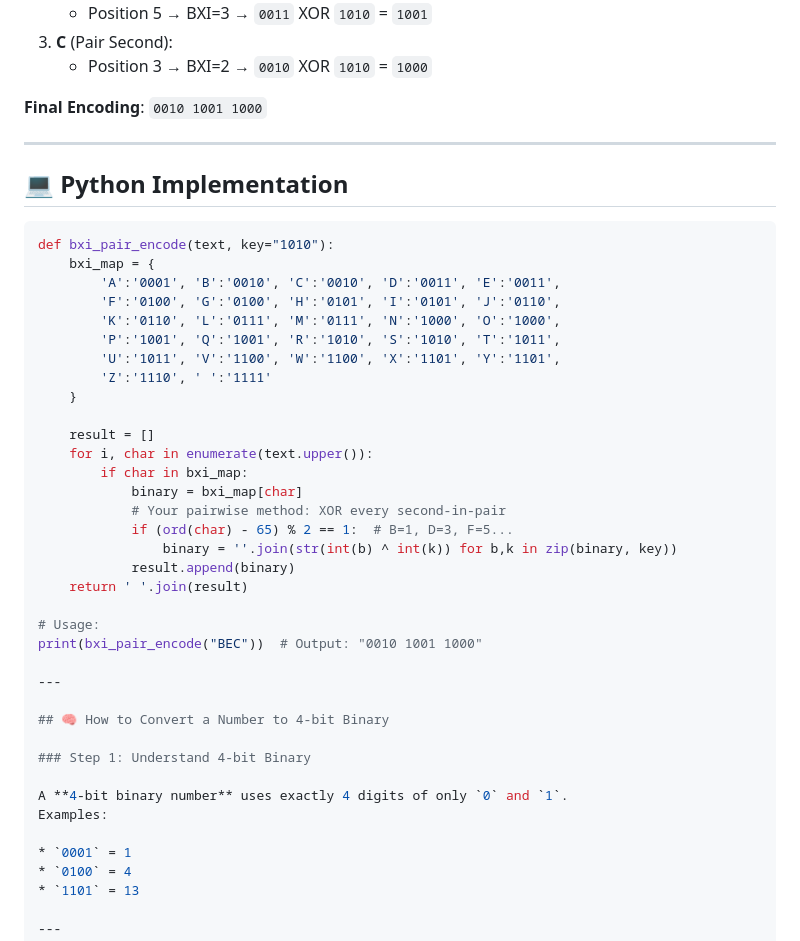
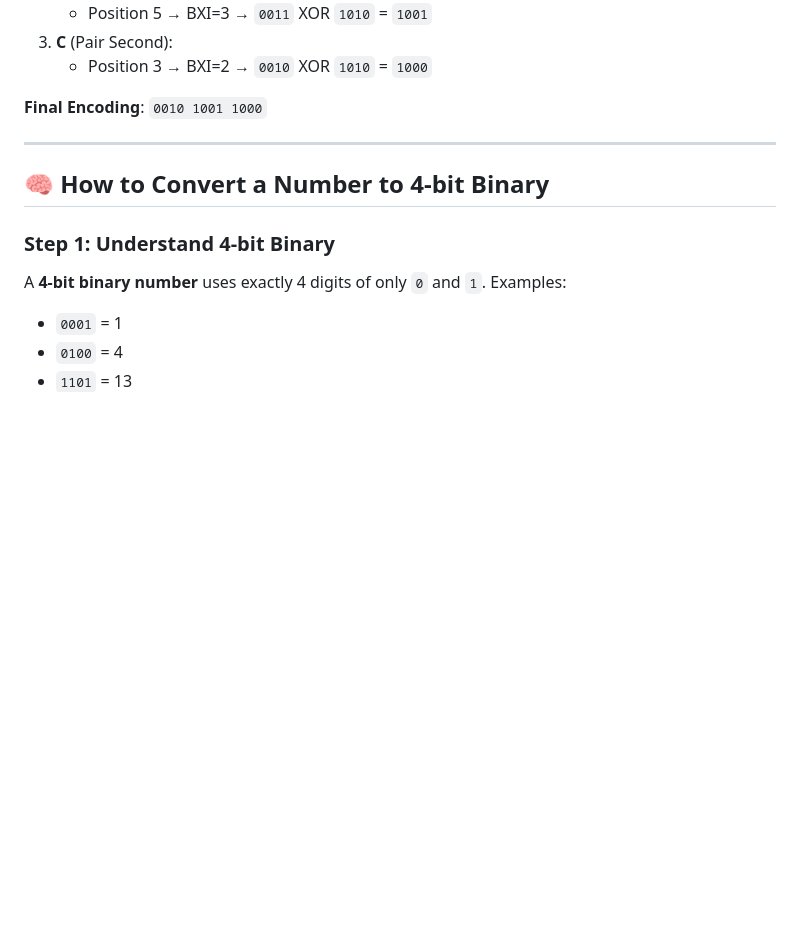
Before and after one commit to RodsonTP/BXI-Bitsikii-Extension-Interface-, a Markdown page: README.md, the part around the change. Drawn GitHub-style; blank space fills up the shorter version.

````diff
--- a/README.md
+++ b/README.md
@@ -75,33 +75,6 @@ Letters are encoded differently based on their position in natural pairs:
 
 ---
 
-## 💻 Python Implementation
-```python
-def bxi_pair_encode(text, key="1010"):
-    bxi_map = {
-        'A':'0001', 'B':'0010', 'C':'0010', 'D':'0011', 'E':'0011',
-        'F':'0100', 'G':'0100', 'H':'0101', 'I':'0101', 'J':'0110',
-        'K':'0110', 'L':'0111', 'M':'0111', 'N':'1000', 'O':'1000',
-        'P':'1001', 'Q':'1001', 'R':'1010', 'S':'1010', 'T':'1011',
-        'U':'1011', 'V':'1100', 'W':'1100', 'X':'1101', 'Y':'1101',
-        'Z':'1110', ' ':'1111'
-    }
-
-    result = []
-    for i, char in enumerate(text.upper()):
-        if char in bxi_map:
-            binary = bxi_map[char]
-            # Your pairwise method: XOR every second-in-pair
-            if (ord(char) - 65) % 2 == 1:  # B=1, D=3, F=5...
-                binary = ''.join(str(int(b) ^ int(k)) for b,k in zip(binary, key))
-            result.append(binary)
-    return ' '.join(result)
-
-# Usage:
-print(bxi_pair_encode("BEC"))  # Output: "0010 1001 1000"
-
----
-
 ## 🧠 How to Convert a Number to 4-bit Binary
 
 ### Step 1: Understand 4-bit Binary
````
